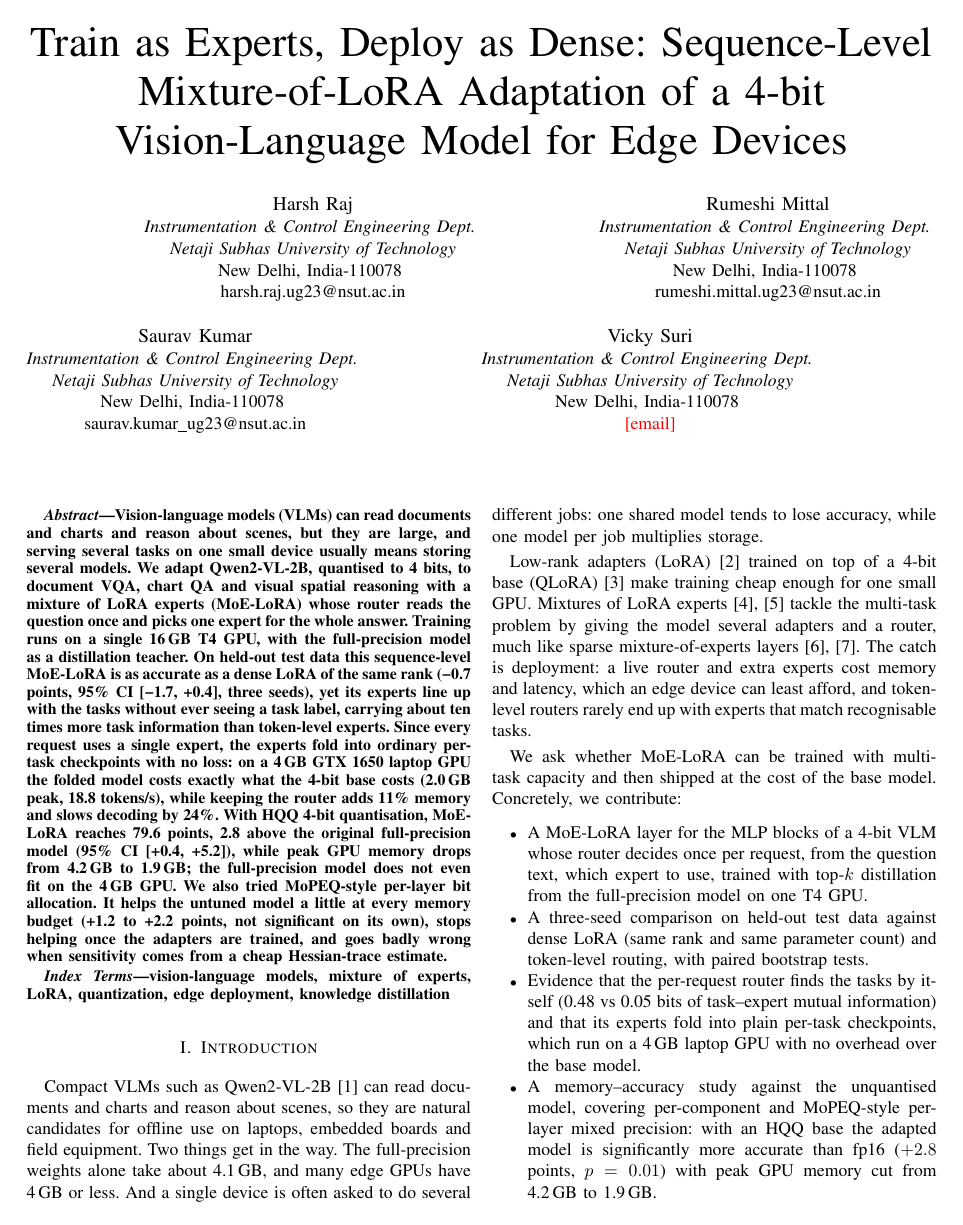
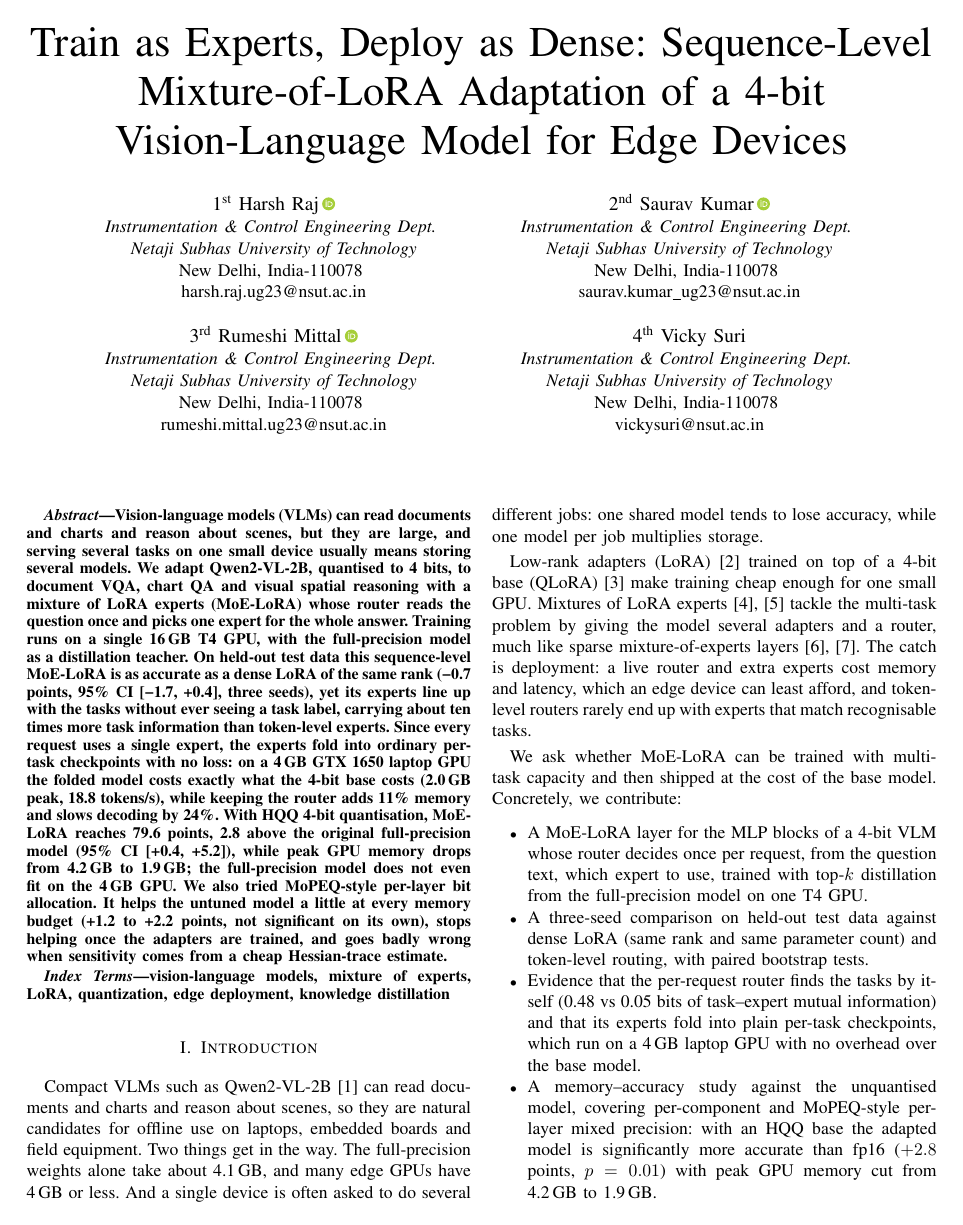
Before and after one commit to Zenoharsh/BTP, a LaTeX paper (paper/main.tex): page 1 of 6. Compiled offline with pdfLaTeX.

Commit message:
paper: author order Harsh, Saurav, Rumeshi, Vicky with IEEE 1st-4th numbering and ORCID links; two centred rows; Vicky Suri email
Co-Authored-By: Claude Opus 5.5 (1M context) <noreply@anthropic.com>
Claude-Session: https://claude.ai/code/session_01N1CxX76UHreq8XyMx6uz2r

```diff
--- a/paper/main.tex
+++ b/paper/main.tex
@@ -9,6 +9,11 @@
 \usepackage{xcolor}
 \usepackage{booktabs,multirow}
 \usepackage[hidelinks]{hyperref}
+\usepackage{orcidlink}
+% second row of author blocks, centred like the first
+\makeatletter
+\newcommand{\linebreakand}{\end{@IEEEauthorhalign}\hfill\mbox{}\par\mbox{}\hfill\begin{@IEEEauthorhalign}}
+\makeatother
 \newcommand{\tbd}[1]{\textcolor{red}{[#1]}}
 % slightly tighter float spacing so all figures fit the 6-page limit
 \setlength{\textfloatsep}{8pt plus 2pt minus 2pt}
@@ -19,29 +24,29 @@
 
 \title{Train as Experts, Deploy as Dense: Sequence-Level Mixture-of-LoRA Adaptation of a 4-bit Vision-Language Model for Edge Devices}
 
-\author{\IEEEauthorblockN{Harsh Raj}
+\author{\IEEEauthorblockN{1\textsuperscript{st} Harsh Raj\,\orcidlink{0009-0000-3091-1946}}
 \IEEEauthorblockA{\textit{Instrumentation \& Control Engineering Dept.} \\
 \textit{Netaji Subhas University of Technology}\\
 New Delhi, India-110078 \\
 harsh.raj.ug23@nsut.ac.in}
 \and
-\IEEEauthorblockN{Rumeshi Mittal}
+\IEEEauthorblockN{2\textsuperscript{nd} Saurav Kumar\,\orcidlink{0009-0003-2525-1316}}
+\IEEEauthorblockA{\textit{Instrumentation \& Control Engineering Dept.} \\
+\textit{Netaji Subhas University of Technology}\\
+New Delhi, India-110078 \\
+saurav.kumar\_ug23@nsut.ac.in}
+\linebreakand
+\IEEEauthorblockN{3\textsuperscript{rd} Rumeshi Mittal\,\orcidlink{0009-0001-0925-6542}}
 \IEEEauthorblockA{\textit{Instrumentation \& Control Engineering Dept.} \\
 \textit{Netaji Subhas University of Technology}\\
 New Delhi, India-110078 \\
 rumeshi.mittal.ug23@nsut.ac.in}
 \and
-\IEEEauthorblockN{Saurav Kumar}
+\IEEEauthorblockN{4\textsuperscript{th} Vicky Suri}
 \IEEEauthorblockA{\textit{Instrumentation \& Control Engineering Dept.} \\
 \textit{Netaji Subhas University of Technology}\\
 New Delhi, India-110078 \\
-saurav.kumar\_ug23@nsut.ac.in}
-\and
-\IEEEauthorblockN{Vicky Suri}
-\IEEEauthorblockA{\textit{Instrumentation \& Control Engineering Dept.} \\
-\textit{Netaji Subhas University of Technology}\\
-New Delhi, India-110078 \\
-\tbd{email}}
+vickysuri@nsut.ac.in}
 }
 
 \maketitle
```
